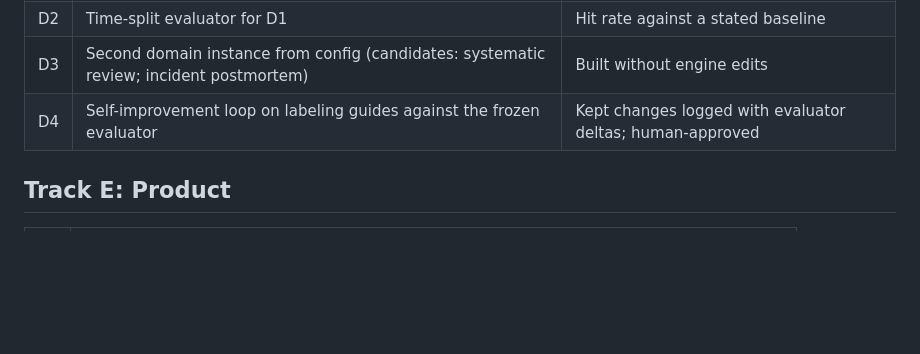
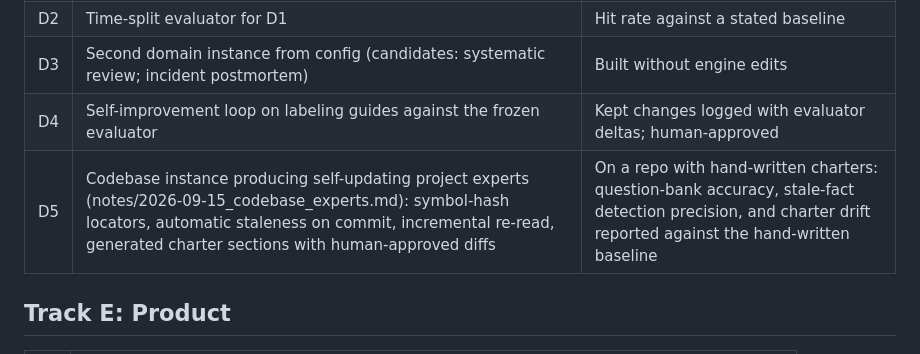
Before and after one commit to t3chnicallyinclined/groundworks, a Markdown page: docs/ROADMAP.md, the part around the change. Drawn GitHub-style; blank space fills up the shorter version.

Commit message:
Add codebase-experts design (self-updating project experts), roadmap D5, self-improvement fence in METHOD
Co-Authored-By: Claude Opus 5 (1M context) <noreply@anthropic.com>

```diff
--- a/docs/ROADMAP.md
+++ b/docs/ROADMAP.md
@@ -37,6 +37,7 @@ The instance runs in its own private repository. This repo receives only generic
 | D2 | Time-split evaluator for D1 | Hit rate against a stated baseline |
 | D3 | Second domain instance from config (candidates: systematic review; incident postmortem) | Built without engine edits |
 | D4 | Self-improvement loop on labeling guides against the frozen evaluator | Kept changes logged with evaluator deltas; human-approved |
+| D5 | Codebase instance producing self-updating project experts (notes/2026-09-15_codebase_experts.md): symbol-hash locators, automatic staleness on commit, incremental re-read, generated charter sections with human-approved diffs | On a repo with hand-written charters: question-bank accuracy, stale-fact detection precision, and charter drift reported against the hand-written baseline |
 
 ## Track E: Product
 
```
Also changed, not shown: docs/METHOD.md (+1 -0 lines), notes/2026-09-15_codebase_experts.md (added, +85 -0 lines).
